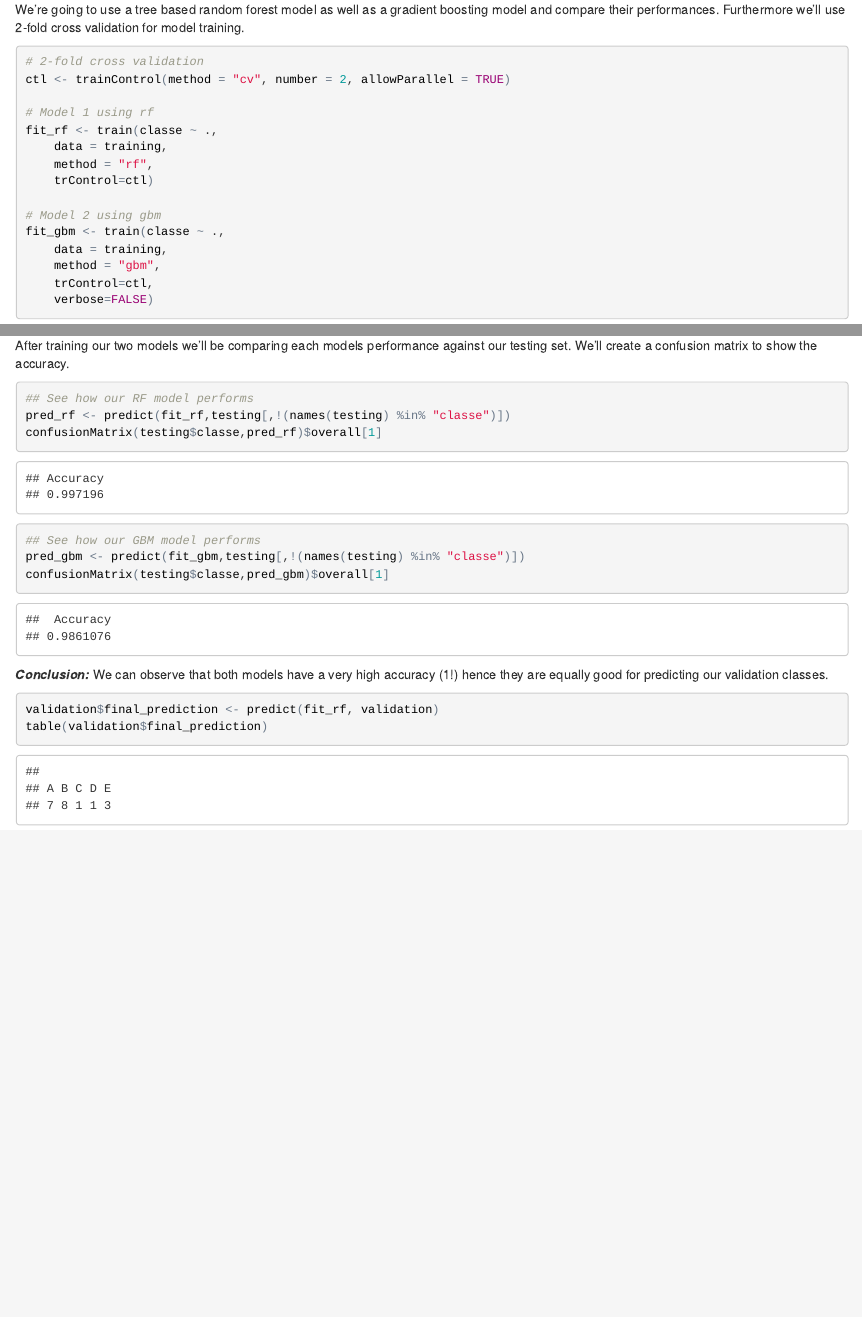
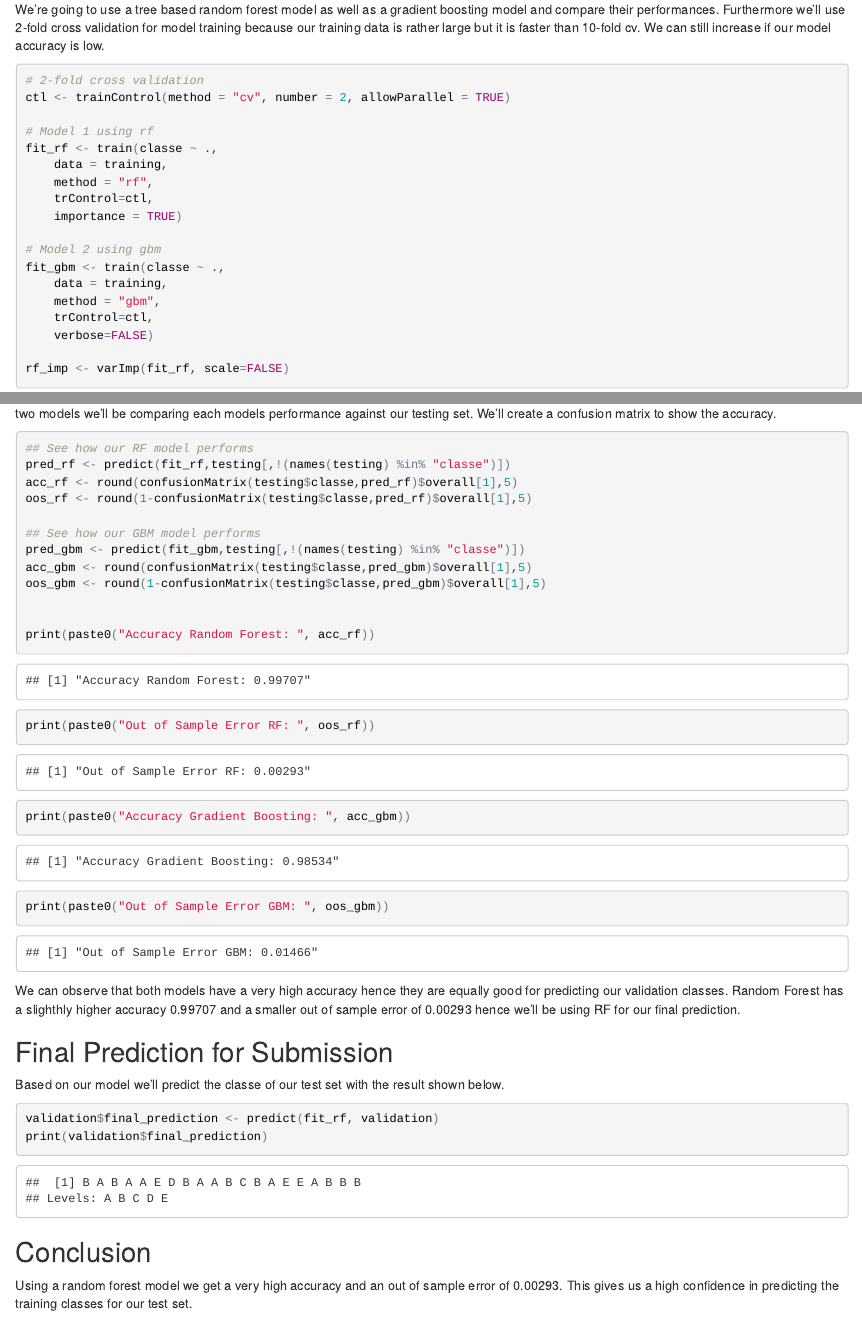
Before and after one commit to lukasmeyeruk/AssignmentMachineLearning, an R Markdown document (WriteUp2.Rmd): the page in a window 1100 px wide, from 8840 px down before the commit and from 1950 px down after it, so that both start at the same text, and a second part further down, joined at a grey line. The pictures show the output file WriteUp2.html that the author committed with the source, opened offline.

Commit message:
Update Comments

````diff
--- a/WriteUp2.Rmd
+++ b/WriteUp2.Rmd
@@ -67,17 +67,18 @@ testing = train[-inTrain[,1],]
 ```
 
 ## Model Definition
-We're going to use a tree based random forest model as well as a gradient boosting model and compare their performances. Furthermore we'll use repeated 10-fold cross validation for model training because our training data is rather large.
+We're going to use a tree based random forest model as well as a gradient boosting model and compare their performances. Furthermore we'll use 2-fold cross validation for model training because our training data is rather large but it is faster than 10-fold cv. We can still increase if our model accuracy is low.
 
 ```{r message=F, warning=F, cache=TRUE}
 # 2-fold cross validation
-ctl <- trainControl(method = "repeatedcv", number = 10, allowParallel = TRUE)
+ctl <- trainControl(method = "cv", number = 2, allowParallel = TRUE)
 
 # Model 1 using rf
 fit_rf <- train(classe ~ .,
     data = training,
     method = "rf",
-    trControl=ctl)
+    trControl=ctl,
+    importance = TRUE)
 
 # Model 2 using gbm
 fit_gbm <- train(classe ~ .,
@@ -88,3 +89,5 @@ fit_gbm <- train(classe ~ .,
 
 ```
 
+```{r }
+rf_imp <- varImp(fit_rf, scale=FALSE)
@@ -91,18 +99,29 @@ fit_gbm <- train(classe ~ .,
 ## Model Selection
 After training our two models we'll be comparing each models performance against our testing set. We'll create a confusion matrix to show the accuracy.
-```{r}
+```{r message=FALSE, warning=FALSE}
 ## See how our RF model performs
 pred_rf <- predict(fit_rf,testing[,!(names(testing) %in% "classe")])
-confusionMatrix(testing$classe,pred_rf)$overall[1]
+acc_rf <- round(confusionMatrix(testing$classe,pred_rf)$overall[1],5)
+oos_rf <- round(1-confusionMatrix(testing$classe,pred_rf)$overall[1],5)
 
 ## See how our GBM model performs
 pred_gbm <- predict(fit_gbm,testing[,!(names(testing) %in% "classe")])
-confusionMatrix(testing$classe,pred_gbm)$overall[1]
+acc_gbm <- round(confusionMatrix(testing$classe,pred_gbm)$overall[1],5)
+oos_gbm <- round(1-confusionMatrix(testing$classe,pred_gbm)$overall[1],5)
+
+
+print(paste0("Accuracy Random Forest: ", acc_rf))
+print(paste0("Out of Sample Error RF: ", oos_rf))
+
+print(paste0("Accuracy Gradient Boosting: ", acc_gbm))
+print(paste0("Out of Sample Error GBM: ", oos_gbm))
+
 
 ```
-We can observe that both models have a very high accuracy hence they are equally good for predicting our validation classes. Random Forest has a slighthly higher accuracy hence we'll be using RF for our final prediction.
+We can observe that both models have a very high accuracy hence they are equally good for predicting our validation classes. Random Forest has a slighthly higher accuracy `r acc_rf` and a smaller out of sample error of `r oos_rf` hence we'll be using RF for our final prediction.
 
+## Final Prediction for Submission
+Based on our model we'll predict the classe of our test set with the result shown below.
 ```{r}
-
 validation$final_prediction <- predict(fit_rf, validation)
-table(validation$final_prediction)
+print(validation$final_prediction)
@@ -115,4 +128,4 @@ print(e)
 ```
 
 ## Conclusion
-Using a random forest model we get a very high accuracy and an out of sample error of y. This gives us a high confidence in predicting the training classes for our test set.
+Using a random forest model we get a very high accuracy and an out of sample error of `r oos_rf`. This gives us a high confidence in predicting the training classes for our test set.
````
Also changed, not shown: WriteUp2.html, WriteUp2.Rmd (11 more changed lines).
